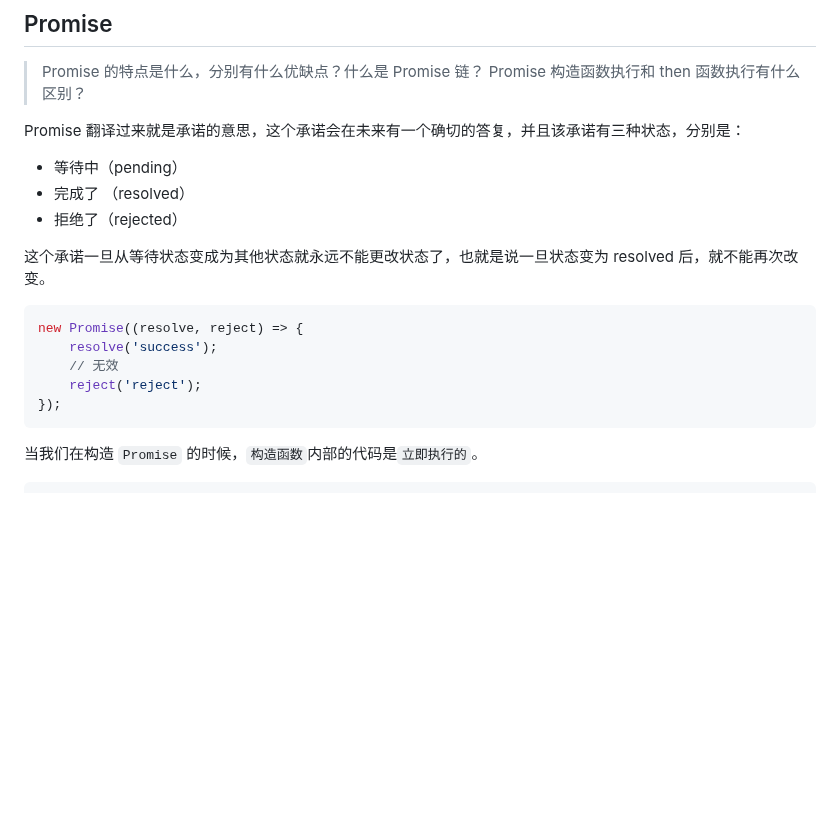
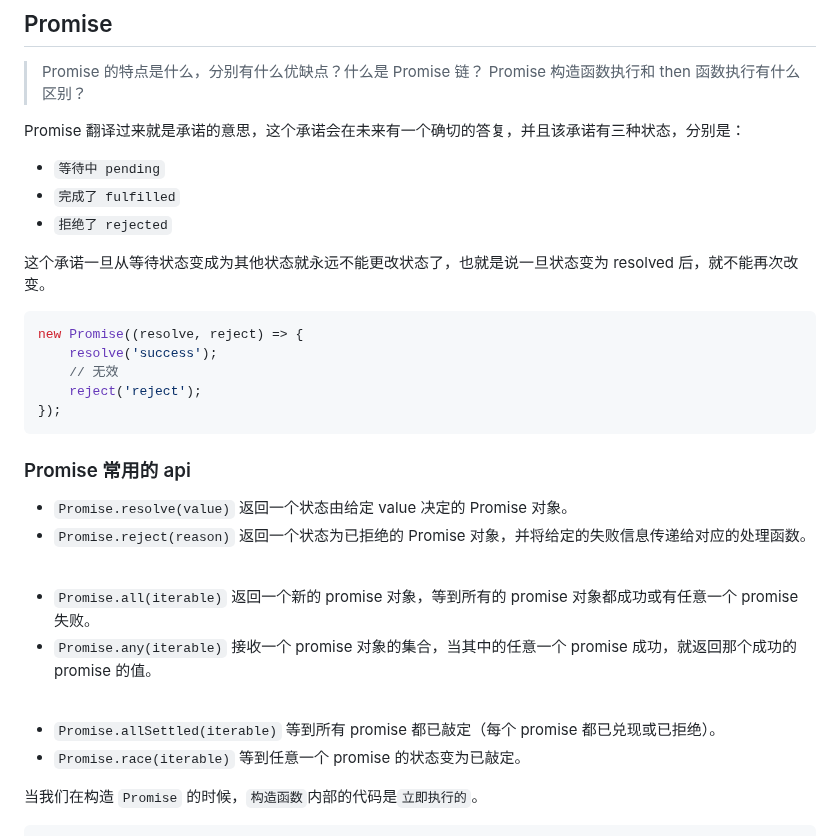
Before and after one commit to dmljc/dumi-set, a Markdown page: docs/basic/async.md, the part around the change. GitHub-like rendering; blank space fills up the shorter version.

Commit message:
feat:promise 常用api

````diff
--- a/docs/basic/async.md
+++ b/docs/basic/async.md
@@ -54,9 +54,9 @@ let result3 = it.next();
 
 Promise 翻译过来就是承诺的意思，这个承诺会在未来有一个确切的答复，并且该承诺有三种状态，分别是：
 
--   等待中（pending）
--   完成了 （resolved）
--   拒绝了（rejected）
+-   `等待中 pending`
+-   `完成了 fulfilled`
+-   `拒绝了 rejected`
 
 这个承诺一旦从等待状态变成为其他状态就永远不能更改状态了，也就是说一旦状态变为 resolved 后，就不能再次改变。
 
@@ -67,6 +67,22 @@ new Promise((resolve, reject) => {
     reject('reject');
 });
 ```
+
+### Promise 常用的 api
+
+- `Promise.resolve(value)` 返回一个状态由给定 value 决定的 Promise 对象。
+- `Promise.reject(reason)` 返回一个状态为已拒绝的 Promise 对象，并将给定的失败信息传递给对应的处理函数。
+
+<br />
+
+- `Promise.all(iterable)` 返回一个新的 promise 对象，等到所有的 promise 对象都成功或有任意一个 promise 失败。
+- `Promise.any(iterable)` 接收一个 promise 对象的集合，当其中的任意一个 promise 成功，就返回那个成功的 promise 的值。
+
+<br />
+
+- `Promise.allSettled(iterable)` 等到所有 promise 都已敲定（每个 promise 都已兑现或已拒绝）。
+- `Promise.race(iterable)` 等到任意一个 promise 的状态变为已敲定。
+
 
 当我们在构造 `Promise` 的时候，`构造函数`内部的代码是`立即执行的`。
 
````
